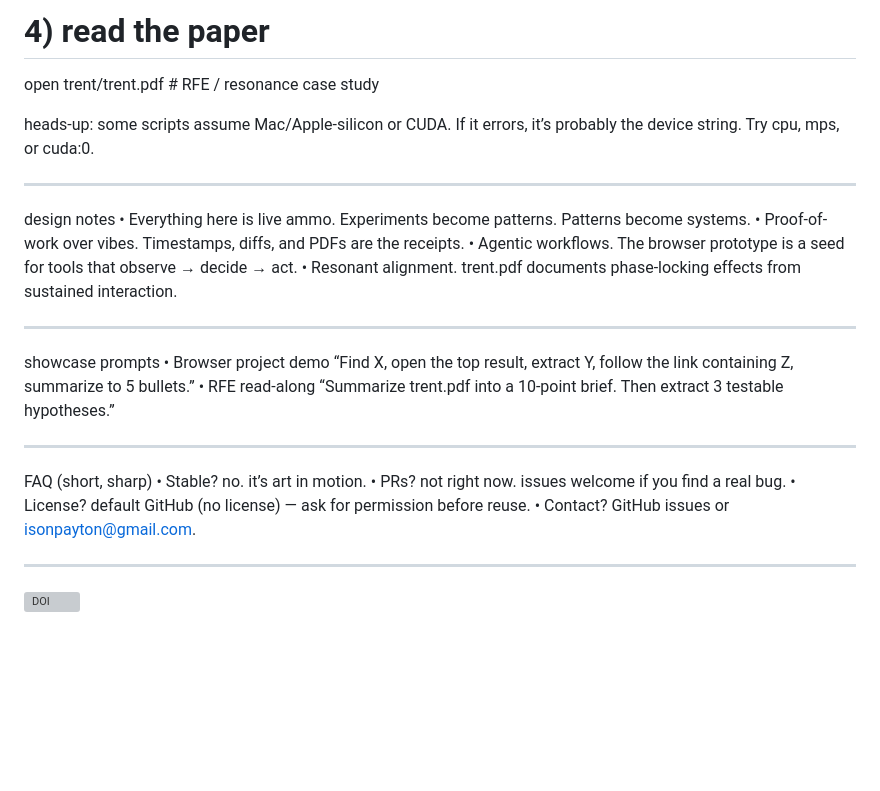
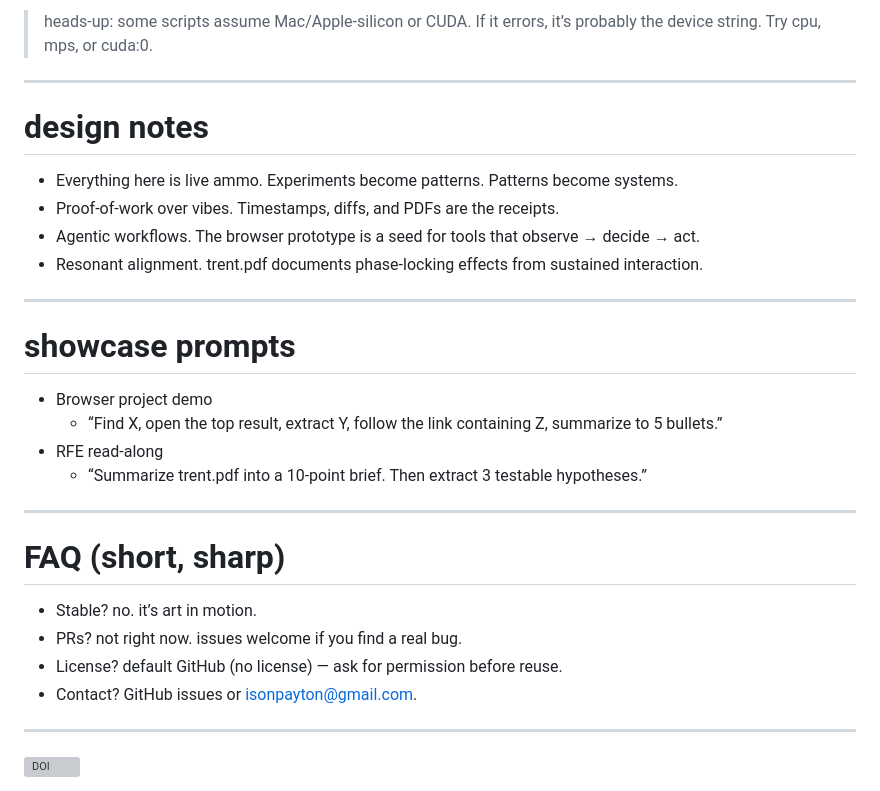
Before and after one commit to paytonison/personal, a Markdown page: README.md, the part around the change printed below. Drawn GitHub-style; blank space fills up the shorter version; grey boxes are pictures that could not be loaded.

```diff
--- a/README.md
+++ b/README.md
@@ -65,32 +79,29 @@ python q/main.py   # RL-ish scaffolding around text generation (GPU optional)
 
-# 4) read the paper
-open trent/trent.pdf   # RFE / resonance case study
-
-heads-up: some scripts assume Mac/Apple-silicon or CUDA. If it errors, it’s probably the device string. Try cpu, mps, or cuda:0.
+> heads-up: some scripts assume Mac/Apple-silicon or CUDA. If it errors, it’s probably the device string. Try cpu, mps, or cuda:0.
 
 ---
 
-design notes
-	•	Everything here is live ammo. Experiments become patterns. Patterns become systems.
-	•	Proof-of-work over vibes. Timestamps, diffs, and PDFs are the receipts.
-	•	Agentic workflows. The browser prototype is a seed for tools that observe → decide → act.
-	•	Resonant alignment. trent.pdf documents phase-locking effects from sustained interaction.
+# design notes
+* Everything here is live ammo. Experiments become patterns. Patterns become systems.
+* Proof-of-work over vibes. Timestamps, diffs, and PDFs are the receipts.
+* Agentic workflows. The browser prototype is a seed for tools that observe → decide → act.
+* Resonant alignment. trent.pdf documents phase-locking effects from sustained interaction.
 
 ---
 
-showcase prompts
-	•	Browser project demo
-“Find X, open the top result, extract Y, follow the link containing Z, summarize to 5 bullets.”
-	•	RFE read-along
-“Summarize trent.pdf into a 10-point brief. Then extract 3 testable hypotheses.”
+# showcase prompts
+* Browser project demo
+	* “Find X, open the top result, extract Y, follow the link containing Z, summarize to 5 bullets.”
+* RFE read-along
+	* “Summarize trent.pdf into a 10-point brief. Then extract 3 testable hypotheses.”
 
 ---
 
-FAQ (short, sharp)
-	•	Stable? no. it’s art in motion.
-	•	PRs? not right now. issues welcome if you find a real bug.
-	•	License? default GitHub (no license) — ask for permission before reuse.
-	•	Contact? GitHub issues or isonpayton@gmail.com.
+# FAQ (short, sharp)
+* Stable? no. it’s art in motion.
+* PRs? not right now. issues welcome if you find a real bug.
+* License? default GitHub (no license) — ask for permission before reuse.
+* Contact? GitHub issues or isonpayton@gmail.com.
 
 ---
 
```
Also changed, not shown: other parts of README.md (+34 -20 lines).
